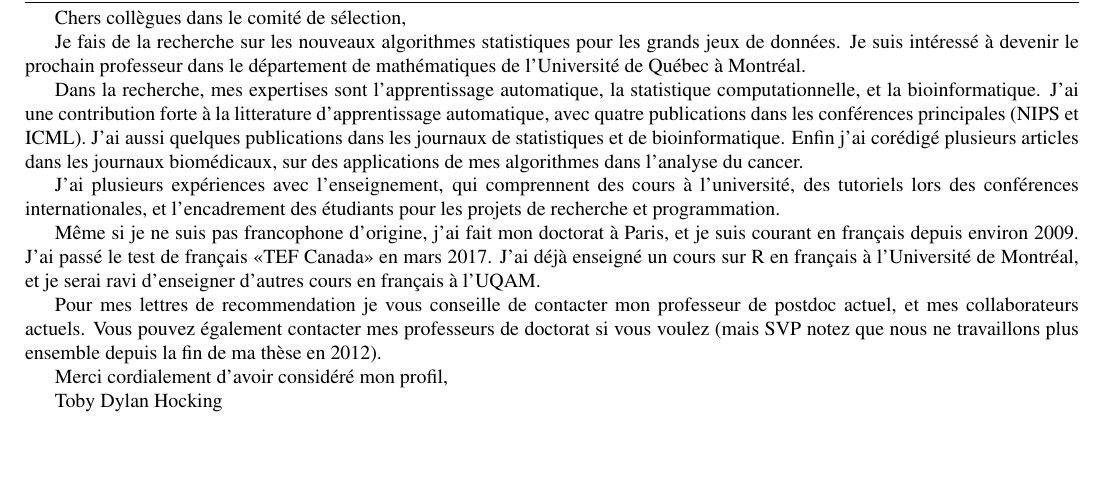
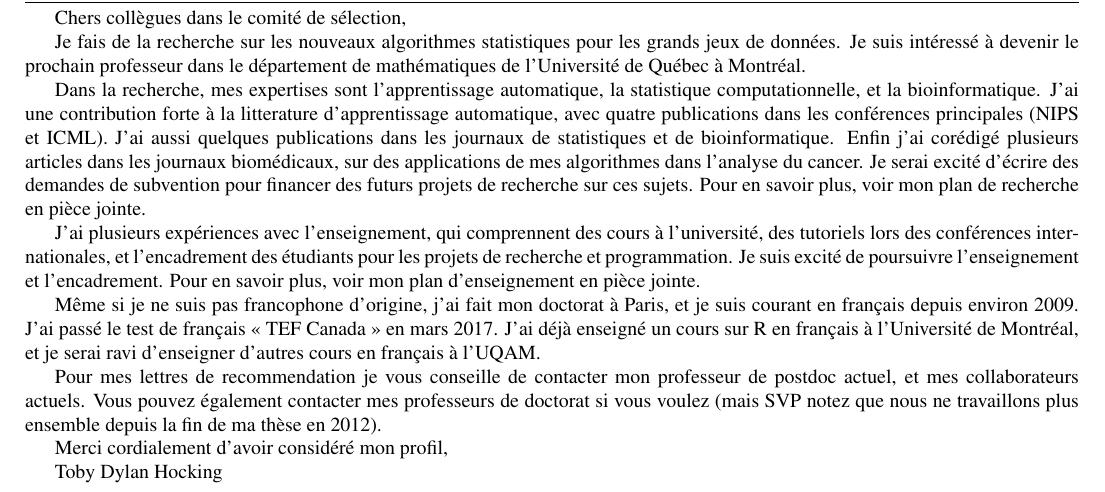
Before and after one commit to tdhock/jobs-dec-2016, a LaTeX document (HOCKING-lettre-de-motivation.tex): part of the page, cut so that both start at the same text, the shorter picture padded with empty space. Compiled offline with pdfLaTeX.

Commit message:
more info lettre motiv

```diff
--- a/HOCKING-lettre-de-motivation.tex
+++ b/HOCKING-lettre-de-motivation.tex
@@ -40,16 +40,19 @@ quatre publications dans les conférences principales (NIPS et
 ICML). J'ai aussi quelques publications dans les journaux de
 statistiques et de bioinformatique. Enfin j'ai corédigé plusieurs
 articles dans les journaux biomédicaux, sur des applications de mes
-algorithmes dans l'analyse du cancer.
+algorithmes dans l'analyse du cancer. Je serai excité d'écrire des
+demandes de subvention pour financer des futurs projets de recherche
+sur ces sujets. Pour en savoir plus, voir mon plan de recherche
+en pièce jointe.
 
 J'ai plusieurs expériences avec l'enseignement, qui comprennent des cours
 à l'université, des tutoriels lors des conférences internationales, et
 l'encadrement des étudiants pour les projets de recherche et
-programmation.
+programmation. Je suis excité de poursuivre l'enseignement et l'encadrement. Pour en savoir plus, voir mon plan d'enseignement en pièce jointe.
 
 Même si je ne suis pas francophone d'origine, j'ai fait mon doctorat à
 Paris, et je suis courant en français depuis environ 2009. J'ai passé
-le test de français «TEF Canada» en mars 2017. J'ai déjà enseigné un
+le test de français « TEF Canada » en mars 2017. J'ai déjà enseigné un
 cours sur R en français à l'Université de Montréal, et je serai ravi
 d'enseigner d'autres cours en français à l'UQAM.
 
```
